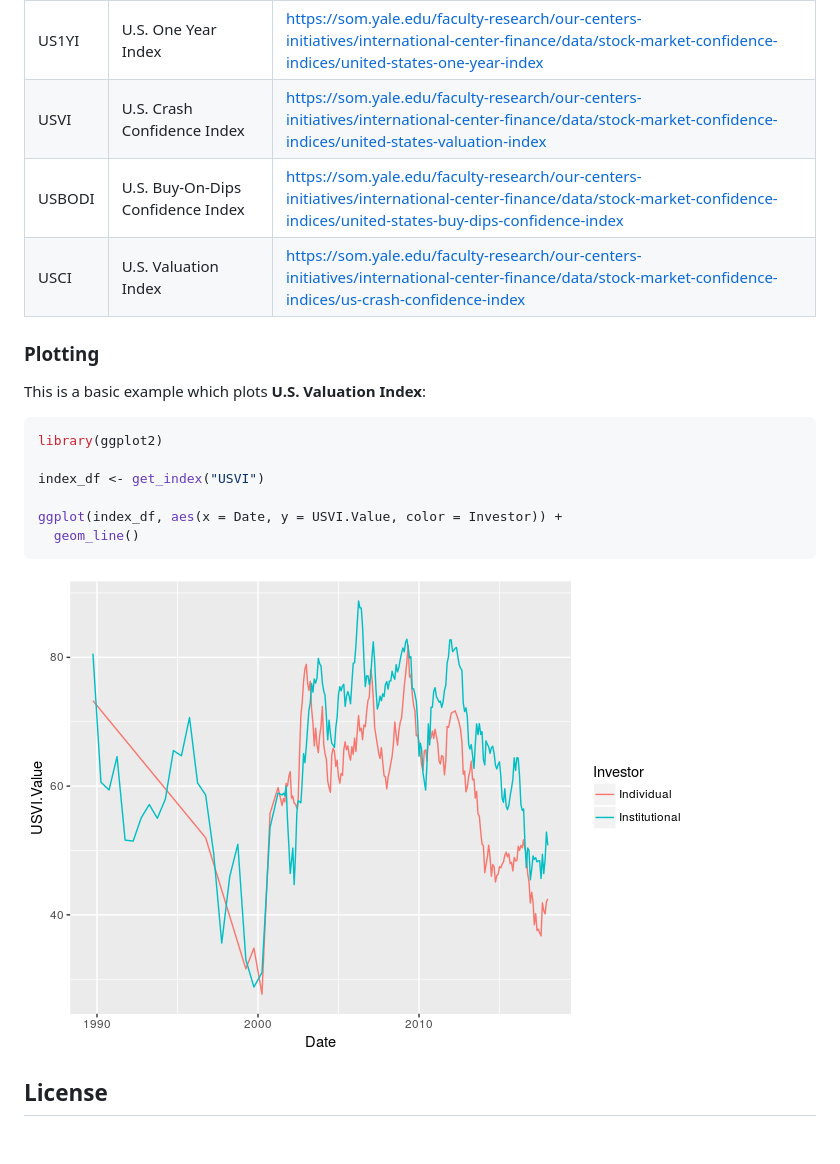
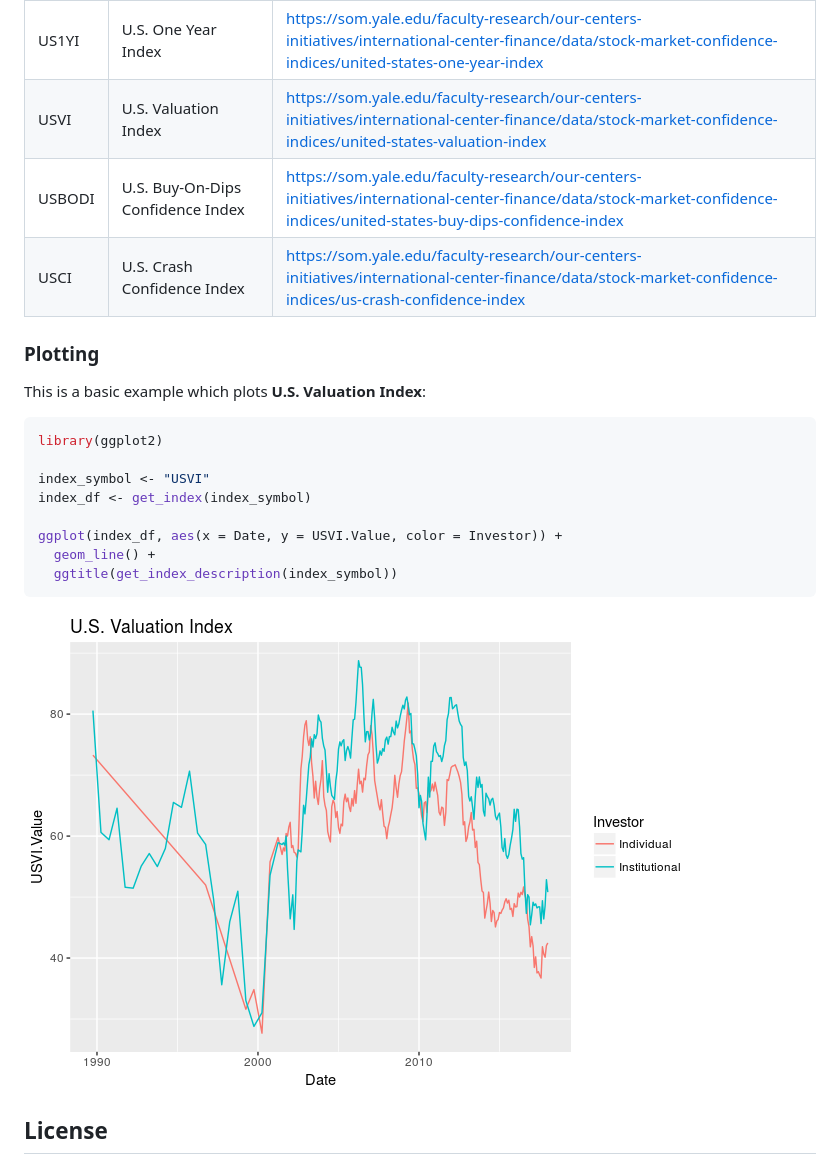
Before and after one commit to EnriquePH/marketconf, a Markdown page: README.md, the part around the change. Drawn GitHub-style; pictures changed too: README-example-1.png; blank space fills up the shorter version.

Commit message:
vignette

````diff
--- a/README.md
+++ b/README.md
@@ -33,9 +33,9 @@ kable(US_confidence_indices())
 | Symbol | Description                       | Url                                                                                                                                                                       |
 |:-------|:----------------------------------|:--------------------------------------------------------------------------------------------------------------------------------------------------------------------------|
 | US1YI  | U.S. One Year Index               | <https://som.yale.edu/faculty-research/our-centers-initiatives/international-center-finance/data/stock-market-confidence-indices/united-states-one-year-index>            |
-| USVI   | U.S. Crash Confidence Index       | <https://som.yale.edu/faculty-research/our-centers-initiatives/international-center-finance/data/stock-market-confidence-indices/united-states-valuation-index>           |
+| USVI   | U.S. Valuation Index              | <https://som.yale.edu/faculty-research/our-centers-initiatives/international-center-finance/data/stock-market-confidence-indices/united-states-valuation-index>           |
 | USBODI | U.S. Buy-On-Dips Confidence Index | <https://som.yale.edu/faculty-research/our-centers-initiatives/international-center-finance/data/stock-market-confidence-indices/united-states-buy-dips-confidence-index> |
-| USCI   | U.S. Valuation Index              | <https://som.yale.edu/faculty-research/our-centers-initiatives/international-center-finance/data/stock-market-confidence-indices/us-crash-confidence-index>               |
+| USCI   | U.S. Crash Confidence Index       | <https://som.yale.edu/faculty-research/our-centers-initiatives/international-center-finance/data/stock-market-confidence-indices/us-crash-confidence-index>               |
 
 ### Plotting
 
@@ -44,10 +44,12 @@ This is a basic example which plots **U.S. Valuation Index**:
 ``` r
 library(ggplot2)
 
-index_df <- get_index("USVI")
+index_symbol <- "USVI"
+index_df <- get_index(index_symbol)
 
 ggplot(index_df, aes(x = Date, y = USVI.Value, color = Investor)) +
-  geom_line()
+  geom_line() +
+  ggtitle(get_index_description(index_symbol))
 ```
 
 ![](README-example-1.png)
````
Also changed, not shown: 10 other files.
